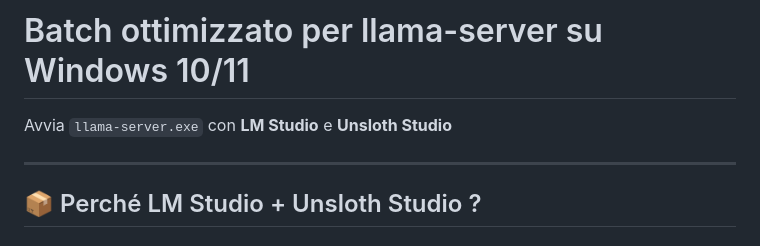
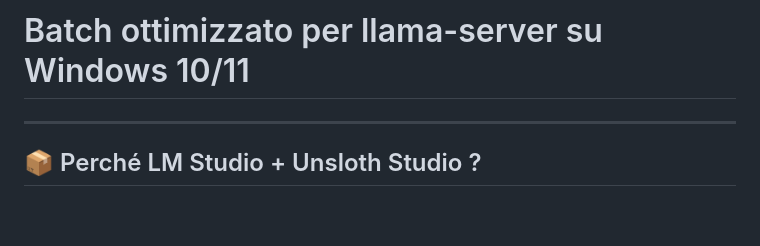
Before and after one commit to taphost/llamabat, a Markdown page: README.md, the part around the change. GitHub-like rendering; blank space fills up the shorter version.

```diff
--- a/README.md
+++ b/README.md
@@ -1,6 +1,4 @@
 # Batch ottimizzato per llama-server su Windows 10/11
-
-Avvia `llama-server.exe` con **LM Studio** e **Unsloth Studio**
 
 ---
 
```
